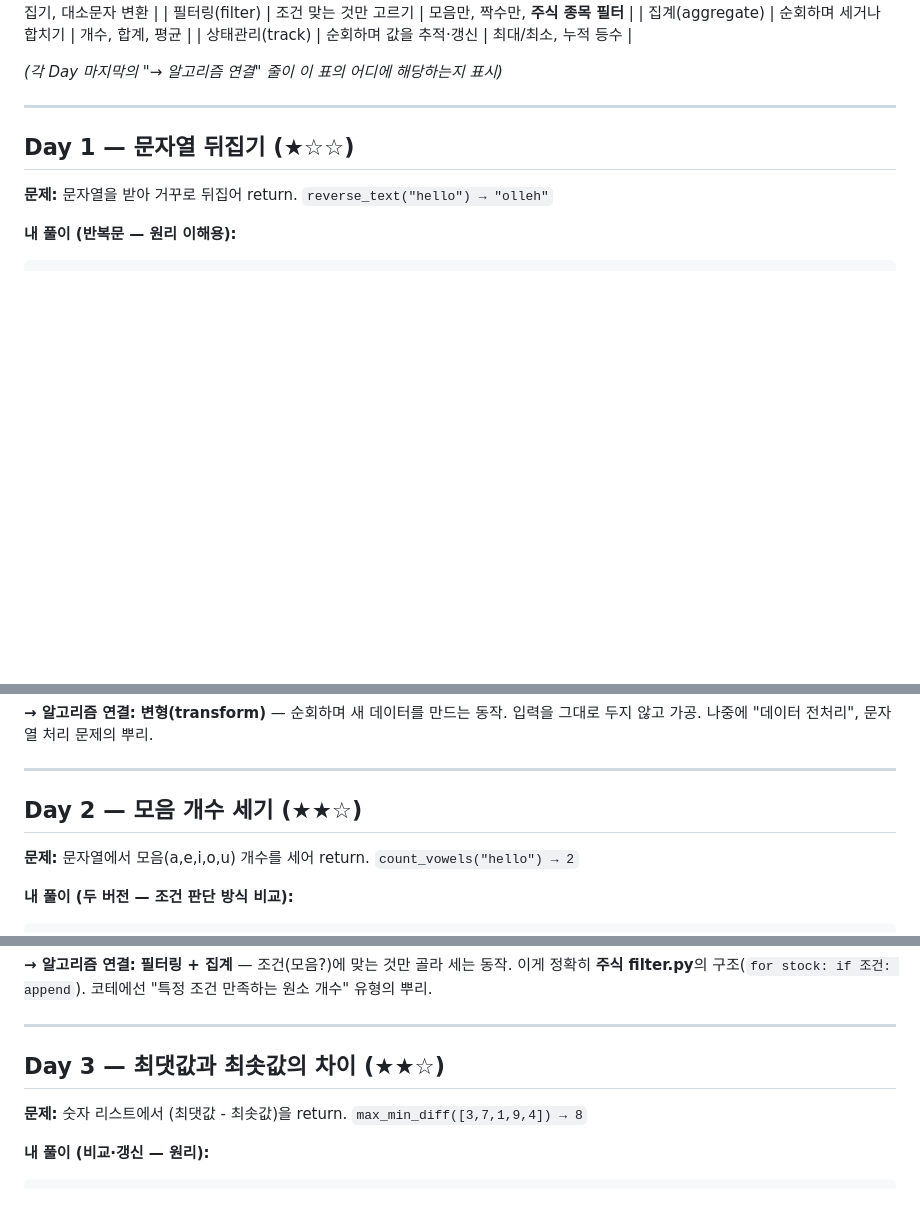
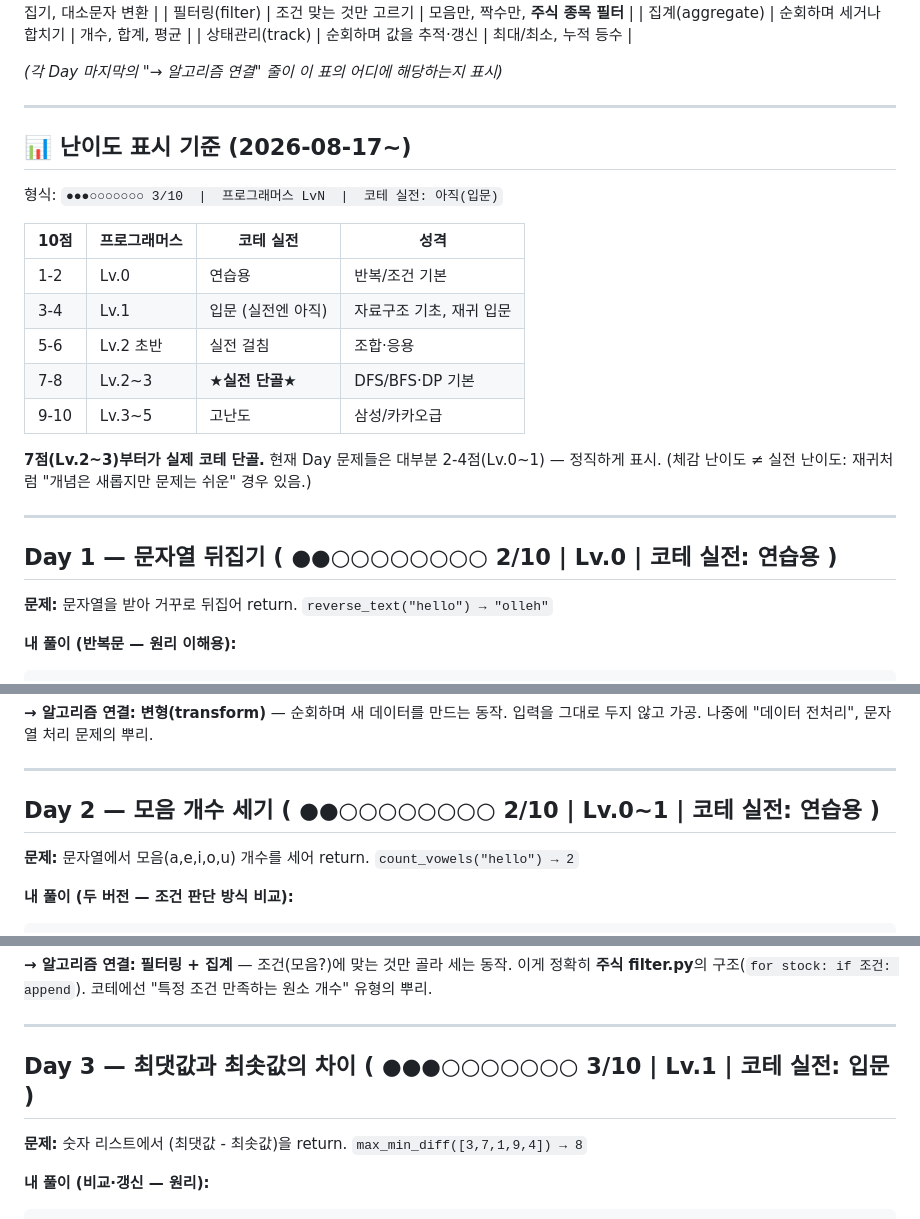
Before and after one commit to castle0tiger/python-practice, a Markdown page: algorithm_study.md, 3 parts joined by grey strips. Drawn GitHub-style; blank space fills up the shorter version.

Commit message:
난이도 표시 개편: 별 3개 → 10점+프로그래머스 등급+코테 실전 여부 (Day1~21 전체 재평가)

```diff
--- a/algorithm_study.md
+++ b/algorithm_study.md
@@ -33,7 +33,24 @@
 
 ---
 
-## Day 1 — 문자열 뒤집기 (★☆☆)
+## 📊 난이도 표시 기준 (2026-08-17~)
+
+형식: `●●●○○○○○○○ 3/10  |  프로그래머스 LvN  |  코테 실전: 아직(입문)`
+
+| 10점 | 프로그래머스 | 코테 실전 | 성격 |
+|------|------------|----------|------|
+| 1-2  | Lv.0 | 연습용 | 반복/조건 기본 |
+| 3-4  | Lv.1 | 입문 (실전엔 아직) | 자료구조 기초, 재귀 입문 |
+| 5-6  | Lv.2 초반 | 실전 걸침 | 조합·응용 |
+| 7-8  | Lv.2~3 | **★실전 단골★** | DFS/BFS·DP 기본 |
+| 9-10 | Lv.3~5 | 고난도 | 삼성/카카오급 |
+
+**7점(Lv.2~3)부터가 실제 코테 단골.** 현재 Day 문제들은 대부분 2-4점(Lv.0~1) — 정직하게 표시.
+(체감 난이도 ≠ 실전 난이도: 재귀처럼 "개념은 새롭지만 문제는 쉬운" 경우 있음.)
+
+---
+
+## Day 1 — 문자열 뒤집기 ( ●●○○○○○○○○ 2/10 | Lv.0 | 코테 실전: 연습용 )
 
 **문제:** 문자열을 받아 거꾸로 뒤집어 return. `reverse_text("hello") → "olleh"`
 
@@ -61,7 +78,7 @@ def reverse_text_2(text):
 
 ---
 
-## Day 2 — 모음 개수 세기 (★★☆)
+## Day 2 — 모음 개수 세기 ( ●●○○○○○○○○ 2/10 | Lv.0~1 | 코테 실전: 연습용 )
 
 **문제:** 문자열에서 모음(a,e,i,o,u) 개수를 세어 return. `count_vowels("hello") → 2`
 
@@ -86,7 +103,7 @@ def count_vowels(text):
 
 ---
 
-## Day 3 — 최댓값과 최솟값의 차이 (★★☆)
+## Day 3 — 최댓값과 최솟값의 차이 ( ●●●○○○○○○○ 3/10 | Lv.1 | 코테 실전: 입문 )
 
 **문제:** 숫자 리스트에서 (최댓값 - 최솟값)을 return. `max_min_diff([3,7,1,9,4]) → 8`
 
```
Also changed, not shown: other parts of algorithm_study.md (+18 -18 lines).
